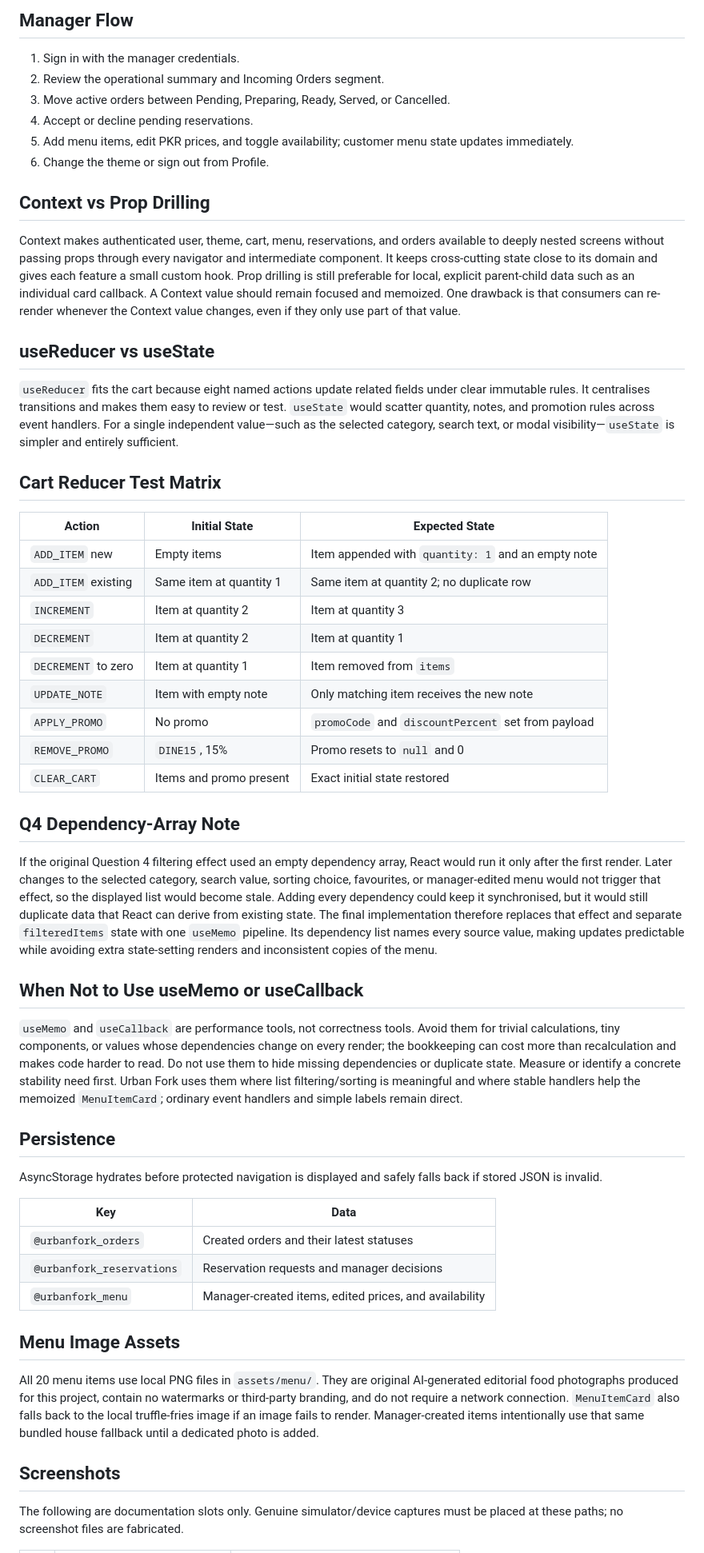
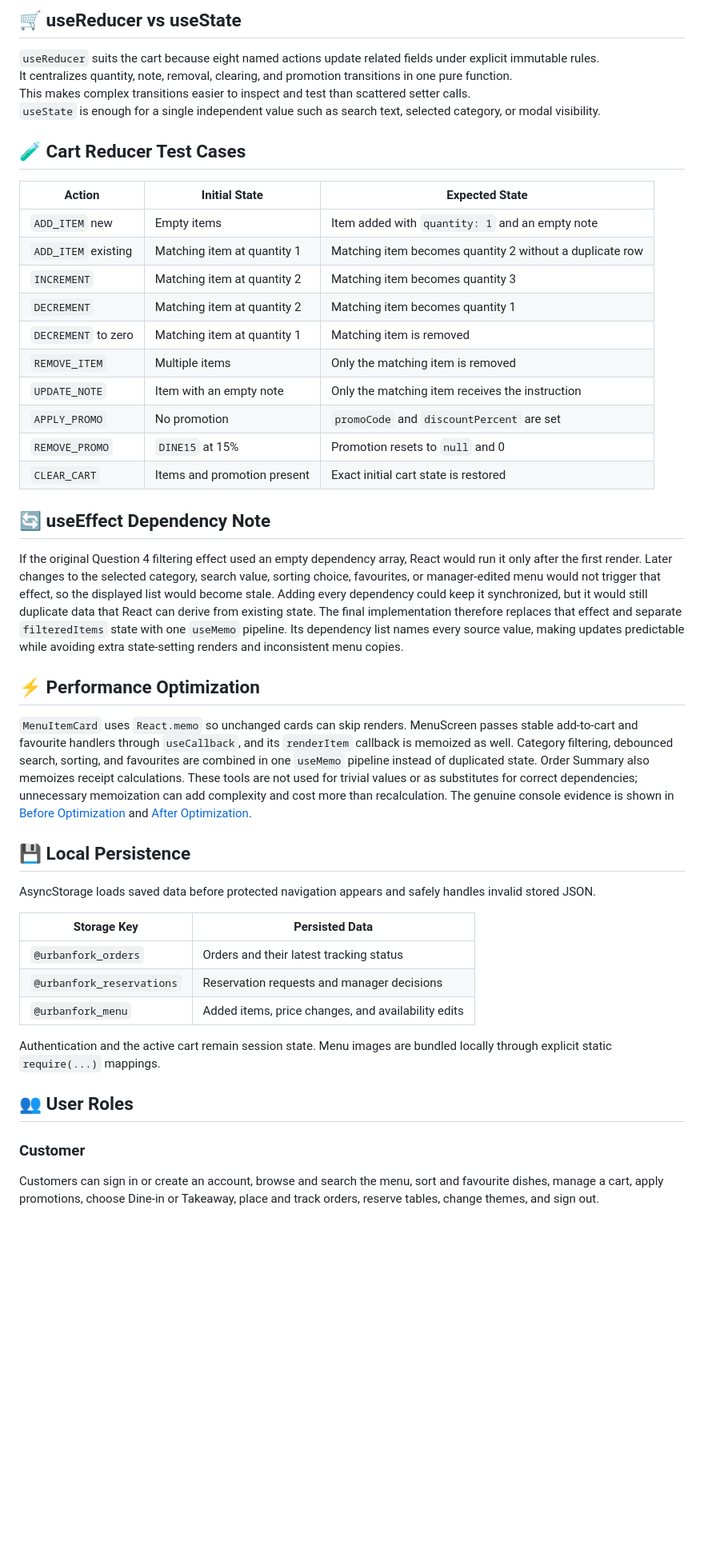
Before and after one commit to noorifatima310669/restaurant-app-mvp, a Markdown page: README.md, the part around one of its changes. Shown at 80% size. GitHub-like rendering; blank space fills up the shorter version.

```diff
--- a/README.md
+++ b/README.md
@@ -113,58 +218,49 @@ restaurant-app-mvp/
 
-## Manager Flow
+## 🛒 useReducer vs useState
 
-1. Sign in with the manager credentials.
-2. Review the operational summary and Incoming Orders segment.
-3. Move active orders between Pending, Preparing, Ready, Served, or Cancelled.
-4. Accept or decline pending reservations.
-5. Add menu items, edit PKR prices, and toggle availability; customer menu state updates immediately.
-6. Change the theme or sign out from Profile.
+`useReducer` suits the cart because eight named actions update related fields under explicit immutable rules.<br>
+It centralizes quantity, note, removal, clearing, and promotion transitions in one pure function.<br>
+This makes complex transitions easier to inspect and test than scattered setter calls.<br>
+`useState` is enough for a single independent value such as search text, selected category, or modal visibility.
 
-## Context vs Prop Drilling
-
-Context makes authenticated user, theme, cart, menu, reservations, and orders available to deeply nested screens without passing props through every navigator and intermediate component. It keeps cross-cutting state close to its domain and gives each feature a small custom hook. Prop drilling is still preferable for local, explicit parent-child data such as an individual card callback. A Context value should remain focused and memoized. One drawback is that consumers can re-render whenever the Context value changes, even if they only use part of that value.
-
-## useReducer vs useState
-
-`useReducer` fits the cart because eight named actions update related fields under clear immutable rules. It centralises transitions and makes them easy to review or test. `useState` would scatter quantity, notes, and promotion rules across event handlers. For a single independent value—such as the selected category, search text, or modal visibility—`useState` is simpler and entirely sufficient.
-
-## Cart Reducer Test Matrix
+## 🧪 Cart Reducer Test Cases
 
 | Action | Initial State | Expected State |
 |---|---|---|
-| `ADD_ITEM` new | Empty items | Item appended with `quantity: 1` and an empty note |
-| `ADD_ITEM` existing | Same item at quantity 1 | Same item at quantity 2; no duplicate row |
-| `INCREMENT` | Item at quantity 2 | Item at quantity 3 |
-| `DECREMENT` | Item at quantity 2 | Item at quantity 1 |
-| `DECREMENT` to zero | Item at quantity 1 | Item removed from `items` |
-| `UPDATE_NOTE` | Item with empty note | Only matching item receives the new note |
-| `APPLY_PROMO` | No promo | `promoCode` and `discountPercent` set from payload |
-| `REMOVE_PROMO` | `DINE15`, 15% | Promo resets to `null` and 0 |
-| `CLEAR_CART` | Items and promo present | Exact initial state restored |
+| `ADD_ITEM` new | Empty items | Item added with `quantity: 1` and an empty note |
+| `ADD_ITEM` existing | Matching item at quantity 1 | Matching item becomes quantity 2 without a duplicate row |
+| `INCREMENT` | Matching item at quantity 2 | Matching item becomes quantity 3 |
+| `DECREMENT` | Matching item at quantity 2 | Matching item becomes quantity 1 |
+| `DECREMENT` to zero | Matching item at quantity 1 | Matching item is removed |
+| `REMOVE_ITEM` | Multiple items | Only the matching item is removed |
+| `UPDATE_NOTE` | Item with an empty note | Only the matching item receives the instruction |
+| `APPLY_PROMO` | No promotion | `promoCode` and `discountPercent` are set |
+| `REMOVE_PROMO` | `DINE15` at 15% | Promotion resets to `null` and 0 |
+| `CLEAR_CART` | Items and promotion present | Exact initial cart state is restored |
 
-## Q4 Dependency-Array Note
+## 🔄 useEffect Dependency Note
 
-If the original Question 4 filtering effect used an empty dependency array, React would run it only after the first render. Later changes to the selected category, search value, sorting choice, favourites, or manager-edited menu would not trigger that effect, so the displayed list would become stale. Adding every dependency could keep it synchronised, but it would still duplicate data that React can derive from existing state. The final implementation therefore replaces that effect and separate `filteredItems` state with one `useMemo` pipeline. Its dependency list names every source value, making updates predictable while avoiding extra state-setting renders and inconsistent copies of the menu.
+If the original Question 4 filtering effect used an empty dependency array, React would run it only after the first render. Later changes to the selected category, search value, sorting choice, favourites, or manager-edited menu would not trigger that effect, so the displayed list would become stale. Adding every dependency could keep it synchronized, but it would still duplicate data that React can derive from existing state. The final implementation therefore replaces that effect and separate `filteredItems` state with one `useMemo` pipeline. Its dependency list names every source value, making updates predictable while avoiding extra state-setting renders and inconsistent menu copies.
 
-## When Not to Use useMemo or useCallback
+## ⚡ Performance Optimization
 
-`useMemo` and `useCallback` are performance tools, not correctness tools. Avoid them for trivial calculations, tiny components, or values whose dependencies change on every render; the bookkeeping can cost more than recalculation and makes code harder to read. Do not use them to hide missing dependencies or duplicate state. Measure or identify a concrete stability need first. Urban Fork uses them where list filtering/sorting is meaningful and where stable handlers help the memoized `MenuItemCard`; ordinary event handlers and simple labels remain direct.
+`MenuItemCard` uses `React.memo` so unchanged cards can skip renders. MenuScreen passes stable add-to-cart and favourite handlers through `useCallback`, and its `renderItem` callback is memoized as well. Category filtering, debounced search, sorting, and favourites are combined in one `useMemo` pipeline instead of duplicated state. Order Summary also memoizes receipt calculations. These tools are not used for trivial values or as substitutes for correct dependencies; unnecessary memoization can add complexity and cost more than recalculation. The genuine console evidence is shown in [Before Optimization](screenshots/13-console-before.png) and [After Optimization](screenshots/14-console-after.png).
 
-## Persistence
+## 💾 Local Persistence
 
-AsyncStorage hydrates before protected navigation is displayed and safely falls back if stored JSON is invalid.
+AsyncStorage loads saved data before protected navigation appears and safely handles invalid stored JSON.
 
-| Key | Data |
+| Storage Key | Persisted Data |
 |---|---|
-| `@urbanfork_orders` | Created orders and their latest statuses |
+| `@urbanfork_orders` | Orders and their latest tracking status |
 | `@urbanfork_reservations` | Reservation requests and manager decisions |
-| `@urbanfork_menu` | Manager-created items, edited prices, and availability |
+| `@urbanfork_menu` | Added items, price changes, and availability edits |
 
-## Menu Image Assets
+Authentication and the active cart remain session state. Menu images are bundled locally through explicit static `require(...)` mappings.
 
-All 20 menu items use local PNG files in `assets/menu/`. They are original AI-generated editorial food photographs produced for this project, contain no watermarks or third-party branding, and do not require a network connection. `MenuItemCard` also falls back to the local truffle-fries image if an image fails to render. Manager-created items intentionally use that same bundled house fallback until a dedicated photo is added.
+## 👥 User Roles
 
-## Screenshots
+### Customer
 
-The following are documentation slots only. Genuine simulator/device captures must be placed at these paths; no screenshot files are fabricated.
+Customers can sign in or create an account, browse and search the menu, sort and favourite dishes, manage a cart, apply promotions, choose Dine-in or Takeaway, place and track orders, reserve tables, change themes, and sign out.
 
```
Also changed, not shown: other parts of README.md (+190 -141 lines).
